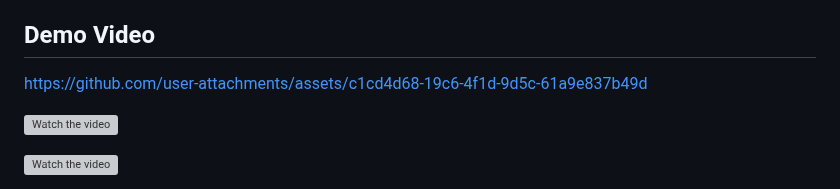
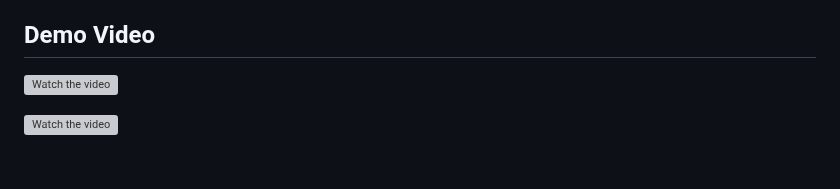
Before and after one commit to ttuhin03/computer_use_ootb, a Markdown page: README.md, the part around the change. GitHub-like rendering; blank space fills up the shorter version; grey boxes are pictures that could not be loaded.

```diff
--- a/README.md
+++ b/README.md
@@ -22,8 +22,6 @@ For more information, you can visit our [project page](https://computer-use-ootb
 - **[2024/10/25]** Now you can **Remotely Control** your computer 💻 through your mobile device 📱 — **No Mobile App Installation** required! Give it a try and have fun 🎉.
 
 ## Demo Video
-
-https://github.com/user-attachments/assets/c1cd4d68-19c6-4f1d-9d5c-61a9e837b49d
 
 [![Watch the video](https://img.youtube.com/vi/0bcYVrV_c3g/maxresdefault.jpg)](https://youtu.be/0bcYVrV_c3g)
 
```
